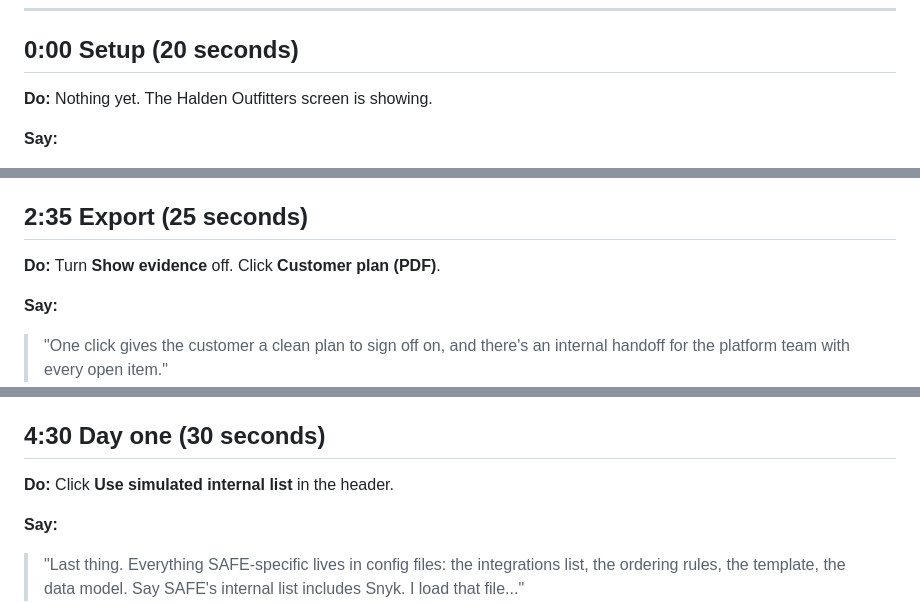
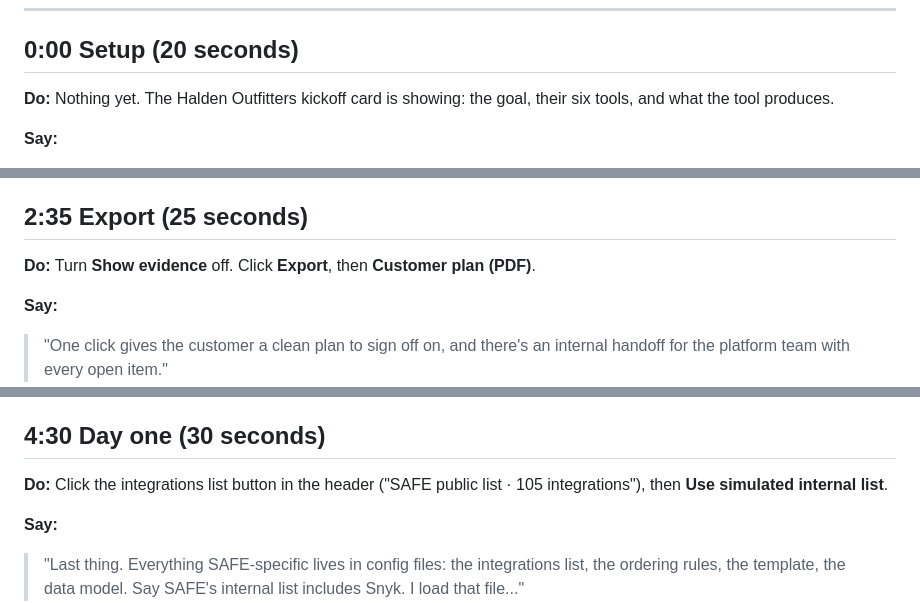
Before and after one commit to PranavCR01/integration-scoping-demo, a Markdown page: docs/DEMO_SCRIPT.md, 3 parts joined by grey strips. Drawn GitHub-style.

```diff
--- a/docs/DEMO_SCRIPT.md
+++ b/docs/DEMO_SCRIPT.md
@@ -8,7 +8,7 @@ Before the call: open https://integration-scoping-demo.vercel.app/, have Halden
 
 ## 0:00 Setup (20 seconds)
 
-**Do:** Nothing yet. The Halden Outfitters screen is showing.
+**Do:** Nothing yet. The Halden Outfitters kickoff card is showing: the goal, their six tools, and what the tool produces.
 
 **Say:**
 > "When a new customer signs, the first week decides whether the 30-day promise holds. Someone has to work out what to connect, who to ask for access, and what could go wrong with the data. I built a small tool for that first week. This is a fictional customer, Halden Outfitters. They run six tools and want a board-ready risk figure in 30 days."
@@ -46,7 +46,7 @@ Before the call: open https://integration-scoping-demo.vercel.app/, have Halden
 
 ## 2:35 Export (25 seconds)
 
-**Do:** Turn **Show evidence** off. Click **Customer plan (PDF)**.
+**Do:** Turn **Show evidence** off. Click **Export**, then **Customer plan (PDF)**.
 
 **Say:**
 > "One click gives the customer a clean plan to sign off on, and there's an internal handoff for the platform team with every open item."
@@ -79,7 +79,7 @@ Before the call: open https://integration-scoping-demo.vercel.app/, have Halden
 
 ## 4:30 Day one (30 seconds)
 
-**Do:** Click **Use simulated internal list** in the header.
+**Do:** Click the integrations list button in the header ("SAFE public list · 105 integrations"), then **Use simulated internal list**.
 
 **Say:**
 > "Last thing. Everything SAFE-specific lives in config files: the integrations list, the ordering rules, the template, the data model. Say SAFE's internal list includes Snyk. I load that file..."
```
Also changed, not shown: README.md (+2 -0 lines), docs/screenshots/landing.png (added), docs/screenshots/plan.png, 5 other files.
